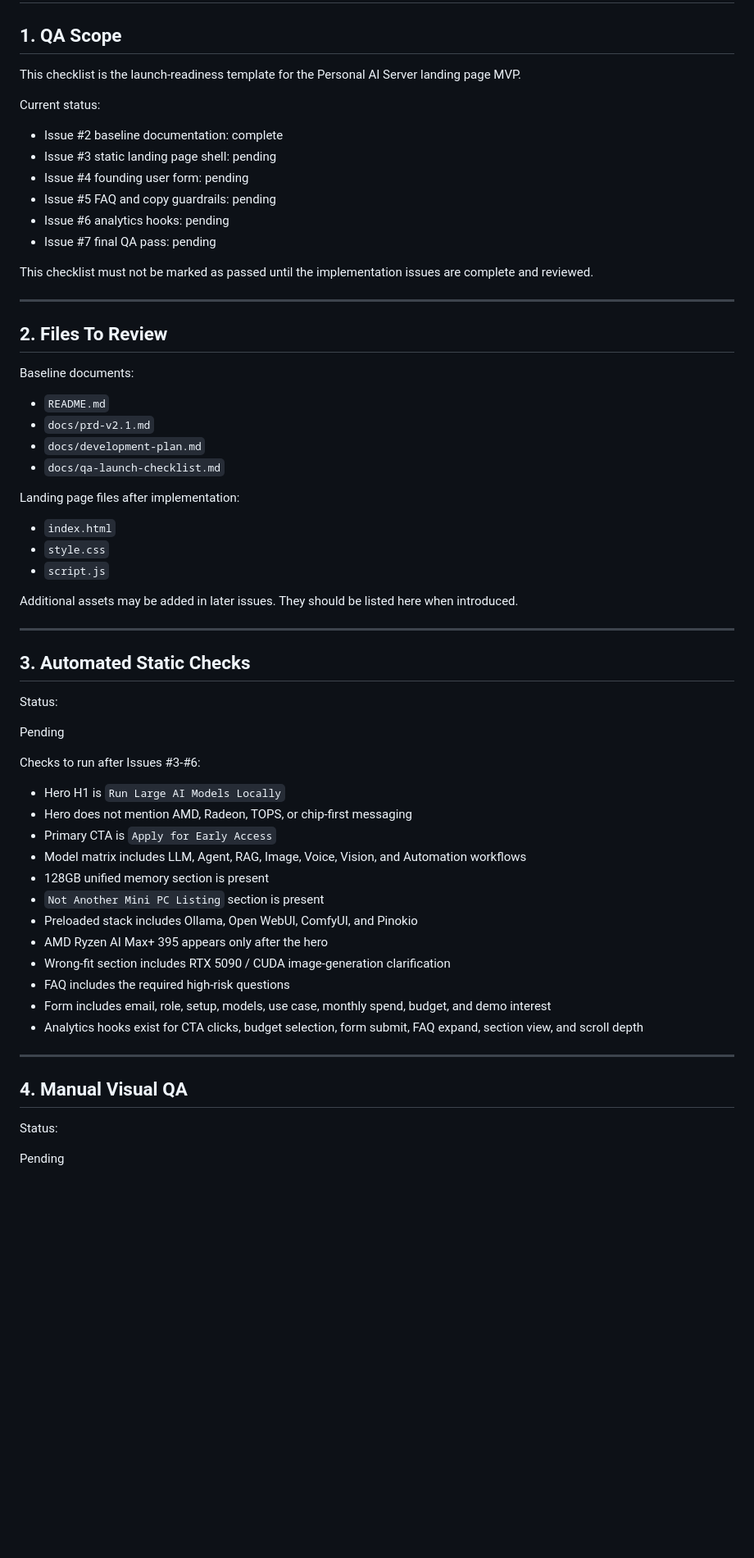
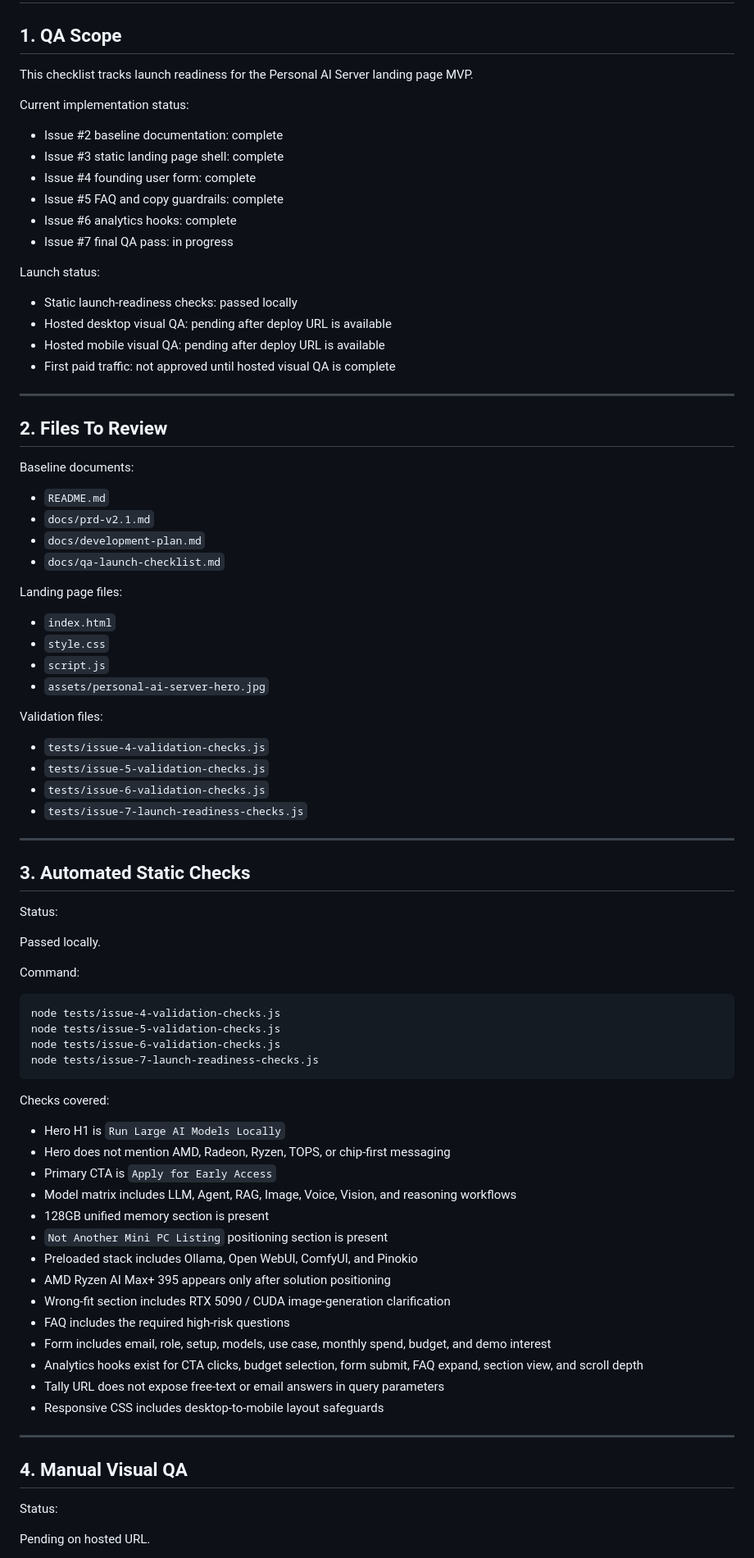
Before and after one commit to captain2046999-sudo/mvp-landing, a Markdown page: docs/qa-launch-checklist.md, the part around one of its changes. Shown at 82% size. Drawn GitHub-style; blank space fills up the shorter version.

Commit message:
Update Issue #7 QA launch checklist (#7)

````diff
--- a/docs/qa-launch-checklist.md
+++ b/docs/qa-launch-checklist.md
@@ -2,18 +2,23 @@
 
 ## 1. QA Scope
 
-This checklist is the launch-readiness template for the Personal AI Server landing page MVP.
+This checklist tracks launch readiness for the Personal AI Server landing page MVP.
 
-Current status:
+Current implementation status:
 
 - Issue #2 baseline documentation: complete
-- Issue #3 static landing page shell: pending
-- Issue #4 founding user form: pending
-- Issue #5 FAQ and copy guardrails: pending
-- Issue #6 analytics hooks: pending
-- Issue #7 final QA pass: pending
+- Issue #3 static landing page shell: complete
+- Issue #4 founding user form: complete
+- Issue #5 FAQ and copy guardrails: complete
+- Issue #6 analytics hooks: complete
+- Issue #7 final QA pass: in progress
 
-This checklist must not be marked as passed until the implementation issues are complete and reviewed.
+Launch status:
+
+- Static launch-readiness checks: passed locally
+- Hosted desktop visual QA: pending after deploy URL is available
+- Hosted mobile visual QA: pending after deploy URL is available
+- First paid traffic: not approved until hosted visual QA is complete
 
 ---
 
@@ -26,13 +31,19 @@ Baseline documents:
 - `docs/development-plan.md`
 - `docs/qa-launch-checklist.md`
 
-Landing page files after implementation:
+Landing page files:
 
 - `index.html`
 - `style.css`
 - `script.js`
+- `assets/personal-ai-server-hero.jpg`
 
-Additional assets may be added in later issues. They should be listed here when introduced.
+Validation files:
+
+- `tests/issue-4-validation-checks.js`
+- `tests/issue-5-validation-checks.js`
+- `tests/issue-6-validation-checks.js`
+- `tests/issue-7-launch-readiness-checks.js`
 
 ---
 
@@ -40,22 +51,33 @@ Additional assets may be added in later issues. They should be listed here when
 
 Status:
 
-Pending
+Passed locally.
 
-Checks to run after Issues #3-#6:
+Command:
+
+```text
+node tests/issue-4-validation-checks.js
+node tests/issue-5-validation-checks.js
+node tests/issue-6-validation-checks.js
+node tests/issue-7-launch-readiness-checks.js
+```
+
+Checks covered:
 
 - Hero H1 is `Run Large AI Models Locally`
-- Hero does not mention AMD, Radeon, TOPS, or chip-first messaging
+- Hero does not mention AMD, Radeon, Ryzen, TOPS, or chip-first messaging
 - Primary CTA is `Apply for Early Access`
-- Model matrix includes LLM, Agent, RAG, Image, Voice, Vision, and Automation workflows
+- Model matrix includes LLM, Agent, RAG, Image, Voice, Vision, and reasoning workflows
 - 128GB unified memory section is present
-- `Not Another Mini PC Listing` section is present
+- `Not Another Mini PC Listing` positioning section is present
 - Preloaded stack includes Ollama, Open WebUI, ComfyUI, and Pinokio
-- AMD Ryzen AI Max+ 395 appears only after the hero
+- AMD Ryzen AI Max+ 395 appears only after solution positioning
 - Wrong-fit section includes RTX 5090 / CUDA image-generation clarification
 - FAQ includes the required high-risk questions
 - Form includes email, role, setup, models, use case, monthly spend, budget, and demo interest
 - Analytics hooks exist for CTA clicks, budget selection, form submit, FAQ expand, section view, and scroll depth
+- Tally URL does not expose free-text or email answers in query parameters
+- Responsive CSS includes desktop-to-mobile layout safeguards
 
 ---
 
@@ -63,5 +85,5 @@ Checks to run after Issues #3-#6:
 
 Status:
 
-Pending
+Pending on hosted URL.
 
````
Also changed, not shown: other parts of docs/qa-launch-checklist.md (+30 -14 lines).
